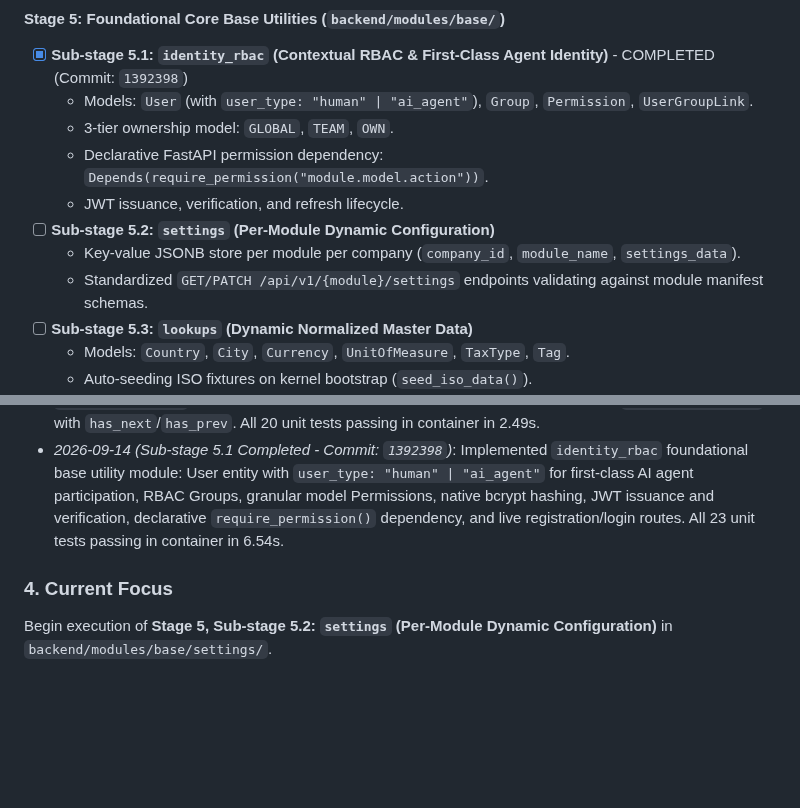
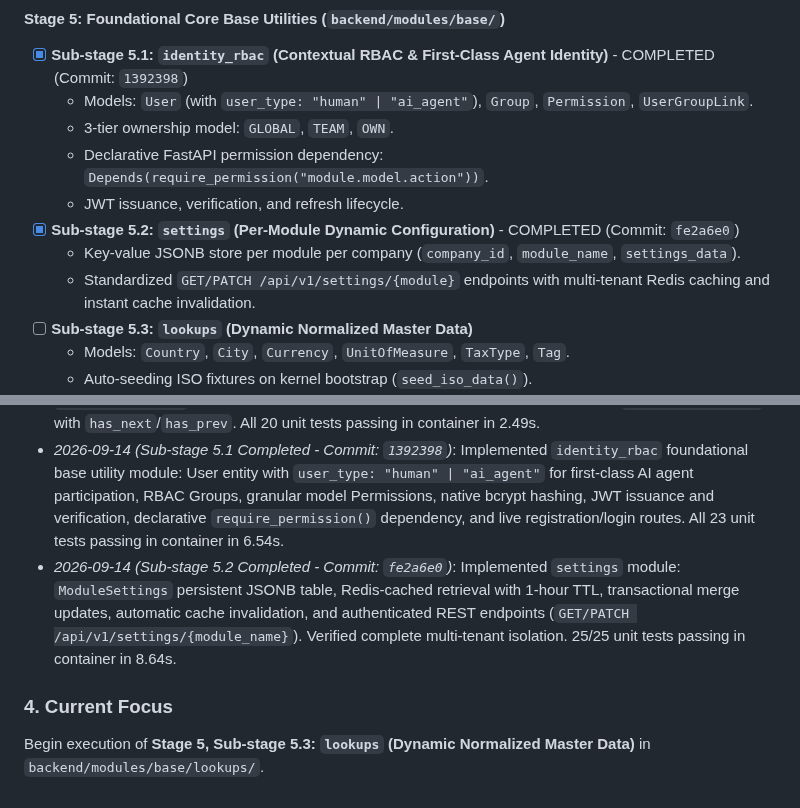
Before and after one commit to devalees/ai_system_template, a Markdown page: docs/plans/active_plan.md, 2 parts joined by grey strips. GitHub-like rendering; blank space fills up the shorter version.

Commit message:
docs(plan): update active_plan.md with sub-stage 5.2 completion

```diff
--- a/docs/plans/active_plan.md
+++ b/docs/plans/active_plan.md
@@ -1620,9 +1620,9 @@ Build and verify the full Sovereign Headless Backend Platform according to the r
   - 3-tier ownership model: `GLOBAL`, `TEAM`, `OWN`.
   - Declarative FastAPI permission dependency: `Depends(require_permission("module.model.action"))`.
   - JWT issuance, verification, and refresh lifecycle.
-- [ ] **Sub-stage 5.2: `settings` (Per-Module Dynamic Configuration)**
+- [x] **Sub-stage 5.2: `settings` (Per-Module Dynamic Configuration)** - COMPLETED (Commit: `fe2a6e0`)
   - Key-value JSONB store per module per company (`company_id`, `module_name`, `settings_data`).
-  - Standardized `GET/PATCH /api/v1/{module}/settings` endpoints validating against module manifest schemas.
+  - Standardized `GET/PATCH /api/v1/settings/{module}` endpoints with multi-tenant Redis caching and instant cache invalidation.
 - [ ] **Sub-stage 5.3: `lookups` (Dynamic Normalized Master Data)**
   - Models: `Country`, `City`, `Currency`, `UnitOfMeasure`, `TaxType`, `Tag`.
   - Auto-seeding ISO fixtures on kernel bootstrap (`seed_iso_data()`).
@@ -1698,6 +1698,7 @@ Build and verify the full Sovereign Headless Backend Platform according to the r
 - *2026-09-14 (Stage 3 Completed - Commit: `05d197b`)*: Implemented Multi-Tenancy Engine, Base Models & Soft-Delete Architecture: thread-safe `ContextVar` management and `MultiTenancyContextMiddleware` (`context.py`), canonical `BaseModel` and mixins (`base_models.py` with UUID PKs, audit actors, `custom_fields JSONB`, `ArchivableMixin`), automatic SQLAlchemy query filtration interceptor (`database.py` injecting `WHERE deleted_at IS NULL` and `WHERE company_id = :active_company_id` via `with_loader_criteria` on all SELECTs, with `include_deleted` and `ignore_tenant` execution options), and `before_flush` auto-population hooks. Full test suite passing 15/15 tests in 1.09s.
 - *2026-09-14 (Stage 4 Completed - Commit: `7950c8f`)*: Implemented Universal Query Engine, AST Filter Compiler, Aggregator & Pagination: Pydantic AST models (`FilterNode`, `FilterGroup`), recursive boolean tree compiler with support for 14 operators (`eq`, `neq`, `gt`, `gte`, `lt`, `lte`, `contains`, `icontains`, `starts_with`, `ends_with`, `in`, `not_in`, `between`, `is_null`) and nested `custom_fields JSONB` paths, multi-dimensional aggregation compiler (`SUM`, `AVG`, `MIN`, `MAX`, `COUNT`, `COUNT_DISTINCT`, `date_trunc`, `FILTER WHERE ...`), post-aggregation arithmetic equation evaluator, and enveloped `PaginatedResponse` with `has_next`/`has_prev`. All 20 unit tests passing in container in 2.49s.
 - *2026-09-14 (Sub-stage 5.1 Completed - Commit: `1392398`)*: Implemented `identity_rbac` foundational base utility module: User entity with `user_type: "human" | "ai_agent"` for first-class AI agent participation, RBAC Groups, granular model Permissions, native bcrypt hashing, JWT issuance and verification, declarative `require_permission()` dependency, and live registration/login routes. All 23 unit tests passing in container in 6.54s.
-
-### 4. Current Focus
-Begin execution of **Stage 5, Sub-stage 5.2: `settings` (Per-Module Dynamic Configuration)** in `backend/modules/base/settings/`.
+- *2026-09-14 (Sub-stage 5.2 Completed - Commit: `fe2a6e0`)*: Implemented `settings` module: `ModuleSettings` persistent JSONB table, Redis-cached retrieval with 1-hour TTL, transactional merge updates, automatic cache invalidation, and authenticated REST endpoints (`GET/PATCH /api/v1/settings/{module_name}`). Verified complete multi-tenant isolation. 25/25 unit tests passing in container in 8.64s.
+
+### 4. Current Focus
+Begin execution of **Stage 5, Sub-stage 5.3: `lookups` (Dynamic Normalized Master Data)** in `backend/modules/base/lookups/`.
```
